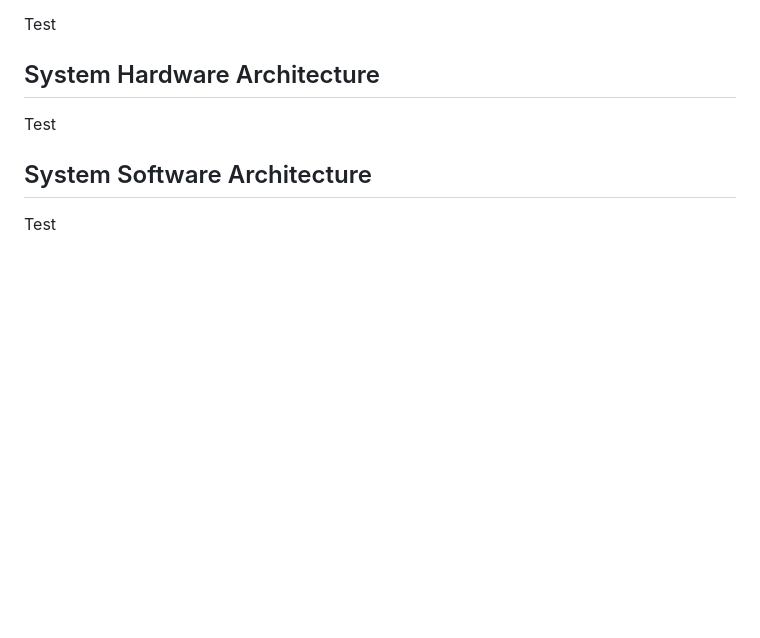
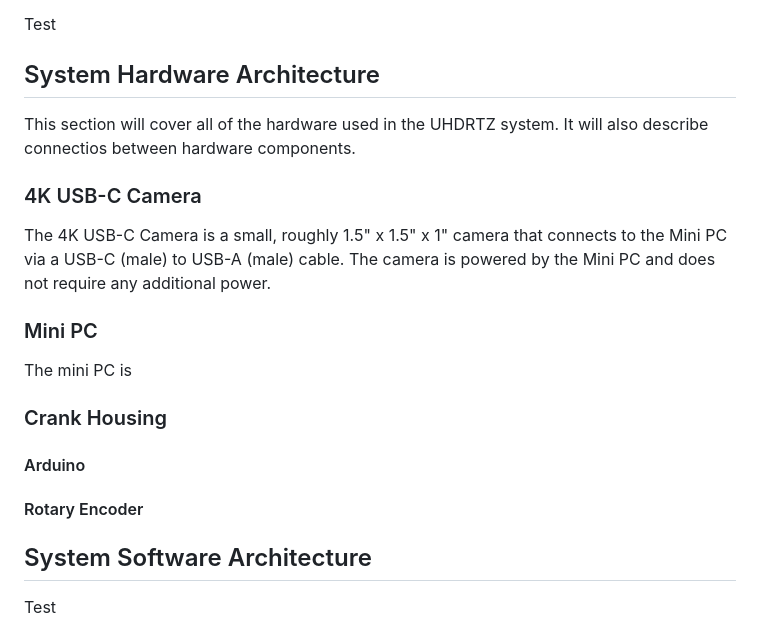
Before and after one commit to MickHarrigan/uhdrtz-rust, a Markdown page: docs/sdd.md, the part around the change. Rendered like a GitHub page; blank space fills up the shorter version.

Commit message:
updated System Hardware Architecture

```diff
--- a/docs/sdd.md
+++ b/docs/sdd.md
@@ -31,7 +31,17 @@ Test
 Test
 
 ## System Hardware Architecture
-Test
+This section will cover all of the hardware used in the UHDRTZ system. It will also describe connectios between hardware components.
+
+### 4K USB-C Camera
+The 4K USB-C Camera is a small, roughly 1.5" x 1.5" x 1" camera that connects to the Mini PC via a USB-C (male) to USB-A (male) cable. The camera is powered by the Mini PC and does not require any additional power.
+### Mini PC
+The mini PC is
+### Crank Housing
+
+#### Arduino
+
+#### Rotary Encoder
 
 ## System Software Architecture
 Test
```
